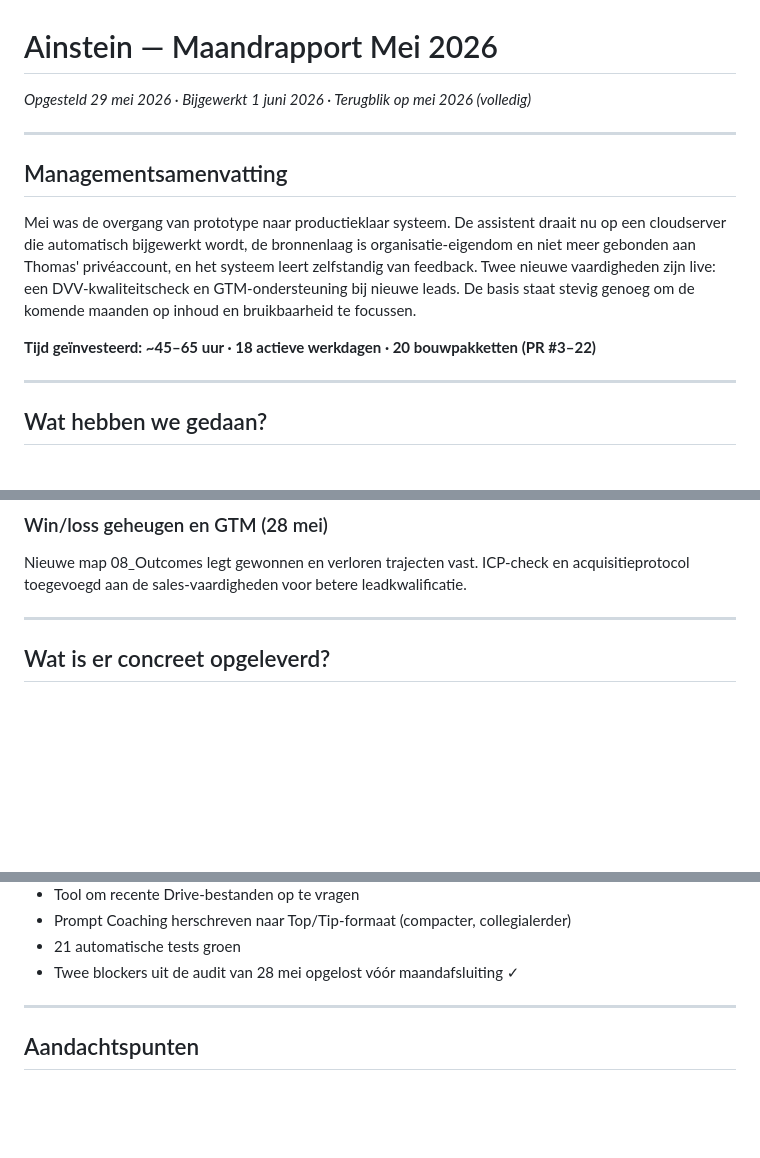
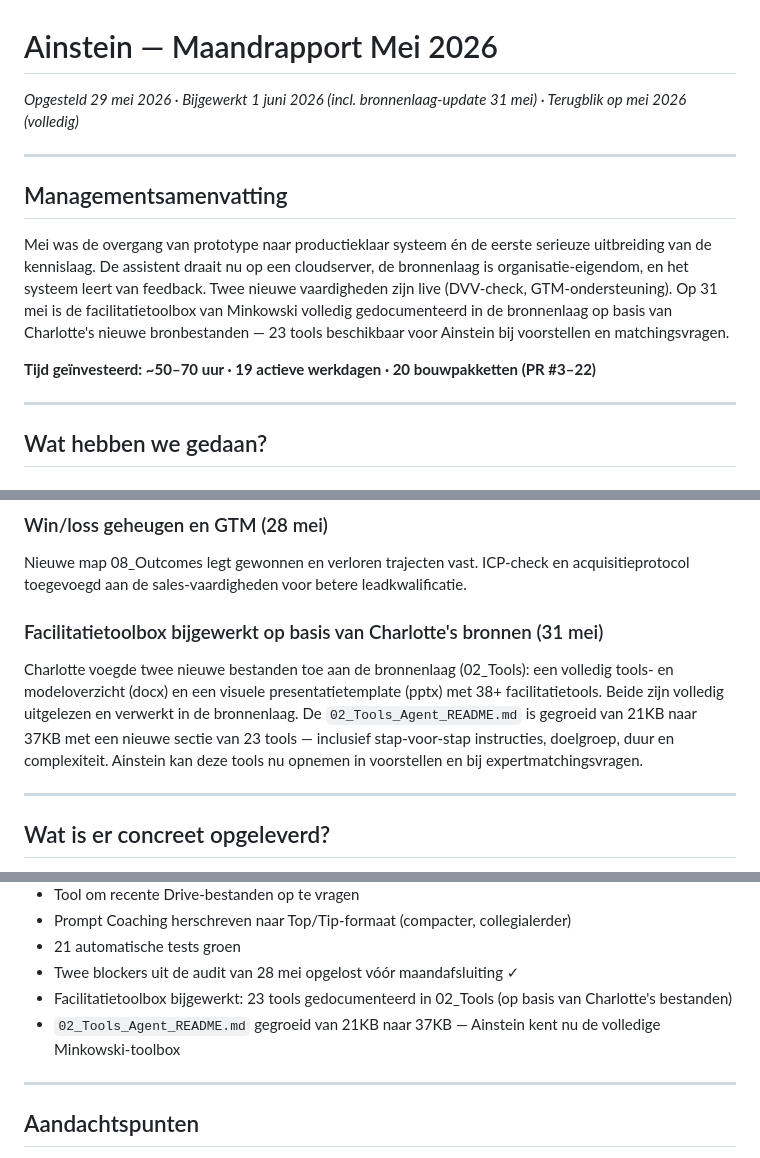
Before and after one commit to tthiadens-TT/Ainstein, a Markdown page: reports/content/2026-05.md, 3 parts joined by grey strips. GitHub-like rendering; blank space fills up the shorter version.

Commit message:
docs: bijwerk mei-rapport met facilitatietoolbox-update Charlotte
Co-Authored-By: Claude Sonnet 4.6 <noreply@anthropic.com>

```diff
--- a/reports/content/2026-05.md
+++ b/reports/content/2026-05.md
@@ -1,13 +1,13 @@
 # Ainstein — Maandrapport Mei 2026
-*Opgesteld 29 mei 2026  ·  Bijgewerkt 1 juni 2026  ·  Terugblik op mei 2026 (volledig)*
+*Opgesteld 29 mei 2026  ·  Bijgewerkt 1 juni 2026 (incl. bronnenlaag-update 31 mei)  ·  Terugblik op mei 2026 (volledig)*
 
 ---
 
 ## Managementsamenvatting
 
-Mei was de overgang van prototype naar productieklaar systeem. De assistent draait nu op een cloudserver die automatisch bijgewerkt wordt, de bronnenlaag is organisatie-eigendom en niet meer gebonden aan Thomas' privéaccount, en het systeem leert zelfstandig van feedback. Twee nieuwe vaardigheden zijn live: een DVV-kwaliteitscheck en GTM-ondersteuning bij nieuwe leads. De basis staat stevig genoeg om de komende maanden op inhoud en bruikbaarheid te focussen.
+Mei was de overgang van prototype naar productieklaar systeem én de eerste serieuze uitbreiding van de kennislaag. De assistent draait nu op een cloudserver, de bronnenlaag is organisatie-eigendom, en het systeem leert van feedback. Twee nieuwe vaardigheden zijn live (DVV-check, GTM-ondersteuning). Op 31 mei is de facilitatietoolbox van Minkowski volledig gedocumenteerd in de bronnenlaag op basis van Charlotte's nieuwe bronbestanden — 23 tools beschikbaar voor Ainstein bij voorstellen en matchingsvragen.
 
-**Tijd geïnvesteerd: ~45–65 uur  ·  18 actieve werkdagen  ·  20 bouwpakketten (PR #3–22)**
+**Tijd geïnvesteerd: ~50–70 uur  ·  19 actieve werkdagen  ·  20 bouwpakketten (PR #3–22)**
 
 ---
 
@@ -31,6 +31,9 @@ Snelheidsbegrenzer (max. 10 vragen/uur/gebruiker), wekelijkse automatische backu
 ### Win/loss geheugen en GTM (28 mei)
 Nieuwe map 08_Outcomes legt gewonnen en verloren trajecten vast. ICP-check en acquisitieprotocol toegevoegd aan de sales-vaardigheden voor betere leadkwalificatie.
 
+### Facilitatietoolbox bijgewerkt op basis van Charlotte's bronnen (31 mei)
+Charlotte voegde twee nieuwe bestanden toe aan de bronnenlaag (02_Tools): een volledig tools- en modeloverzicht (docx) en een visuele presentatietemplate (pptx) met 38+ facilitatietools. Beide zijn volledig uitgelezen en verwerkt in de bronnenlaag. De `02_Tools_Agent_README.md` is gegroeid van 21KB naar 37KB met een nieuwe sectie van 23 tools — inclusief stap-voor-stap instructies, doelgroep, duur en complexiteit. Ainstein kan deze tools nu opnemen in voorstellen en bij expertmatchingsvragen.
+
 ---
 
 ## Wat is er concreet opgeleverd?
@@ -47,6 +50,8 @@ Nieuwe map 08_Outcomes legt gewonnen en verloren trajecten vast. ICP-check en ac
 - Prompt Coaching herschreven naar Top/Tip-formaat (compacter, collegialerder)
 - 21 automatische tests groen
 - Twee blockers uit de audit van 28 mei opgelost vóór maandafsluiting ✓
+- Facilitatietoolbox bijgewerkt: 23 tools gedocumenteerd in 02_Tools (op basis van Charlotte's bestanden)
+- `02_Tools_Agent_README.md` gegroeid van 21KB naar 37KB — Ainstein kent nu de volledige Minkowski-toolbox
 
 ---
 
```
Also changed, not shown: reviews/2026-05-31.md (added, +85 -0 lines).
